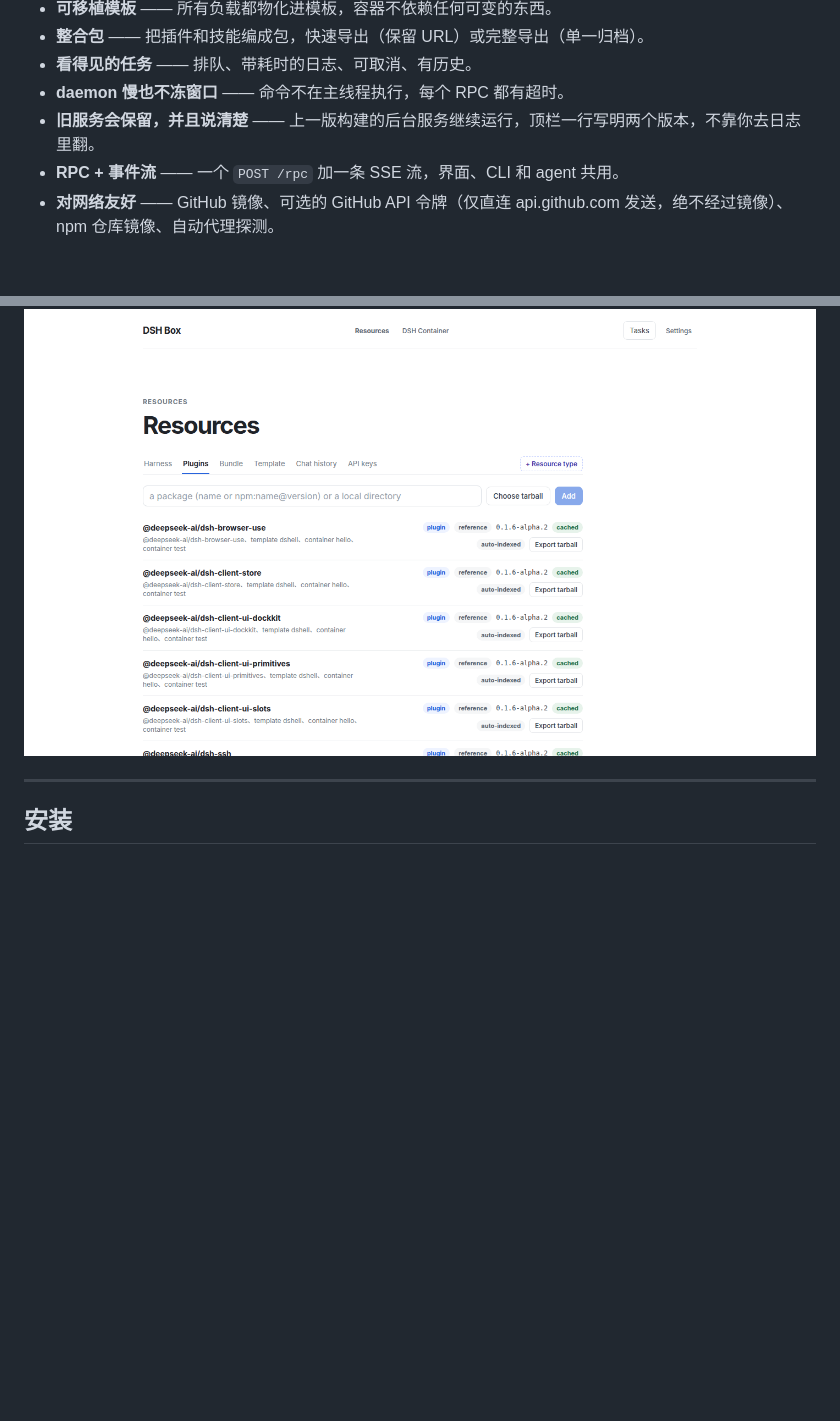
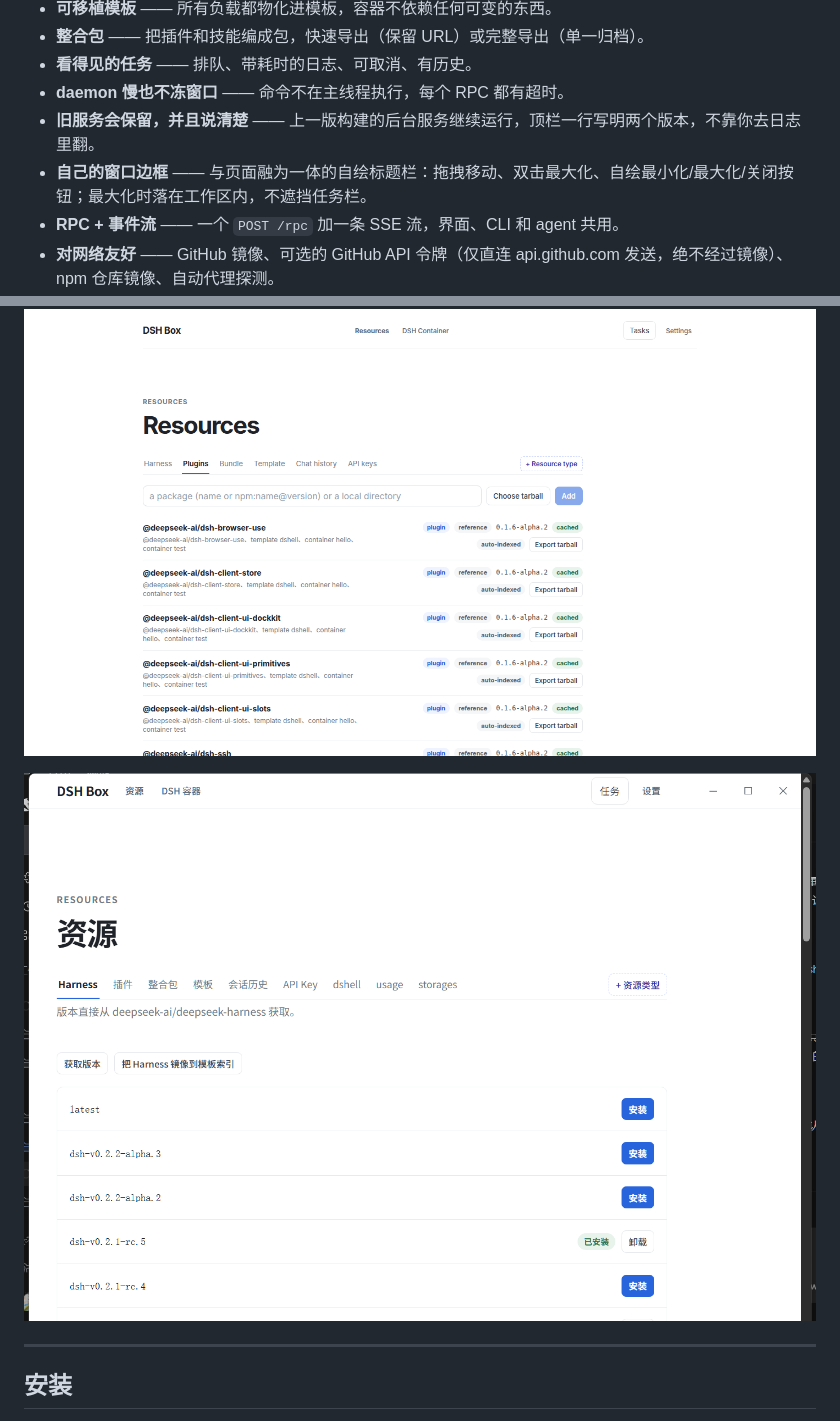
Before and after one commit to Nexus-Aethra/DSHBox, a Markdown page: README.zh-CN.md, 2 parts joined by grey strips. GitHub-like rendering; pictures changed too: docs/images/titlebar.png (added); blank space fills up the shorter version.

```diff
--- a/README.zh-CN.md
+++ b/README.zh-CN.md
@@ -27,6 +27,7 @@ DSH Box 是一个用 [Tauri 2](https://tauri.app) 写的轻量桌面外壳，负
 - **看得见的任务** —— 排队、带耗时的日志、可取消、有历史。
 - **daemon 慢也不冻窗口** —— 命令不在主线程执行，每个 RPC 都有超时。
 - **旧服务会保留，并且说清楚** —— 上一版构建的后台服务继续运行，顶栏一行写明两个版本，不靠你去日志里翻。
+- **自己的窗口边框** —— 与页面融为一体的自绘标题栏：拖拽移动、双击最大化、自绘最小化/最大化/关闭按钮；最大化时落在工作区内，不遮挡任务栏。
 - **RPC + 事件流** —— 一个 `POST /rpc` 加一条 SSE 流，界面、CLI 和 agent 共用。
 - **对网络友好** —— GitHub 镜像、可选的 GitHub API 令牌（仅直连 api.github.com 发送，绝不经过镜像）、npm 仓库镜像、自动代理探测。
 - **托盘与后台服务** —— 窗口关掉 `dshboxd` 仍继续工作。
@@ -34,6 +35,8 @@ DSH Box 是一个用 [Tauri 2](https://tauri.app) 写的轻量桌面外壳，负
 - **双语界面** —— English 与简体中文。
 
 ![插件列表：每个已安装插件一行，带类型、存储方式、缓存状态、自动收录标记，以及它来自哪些模板和容器](docs/images/resources-plugins.png)
+
+![自绘标题栏：品牌与导航在左，窗口按钮贴真实窗口右缘](docs/images/titlebar.png)
 
 ---
 
```
Also changed, not shown: AGENTS.md (+16 -0 lines), README.md (+4 -1 lines), 13 other files.
